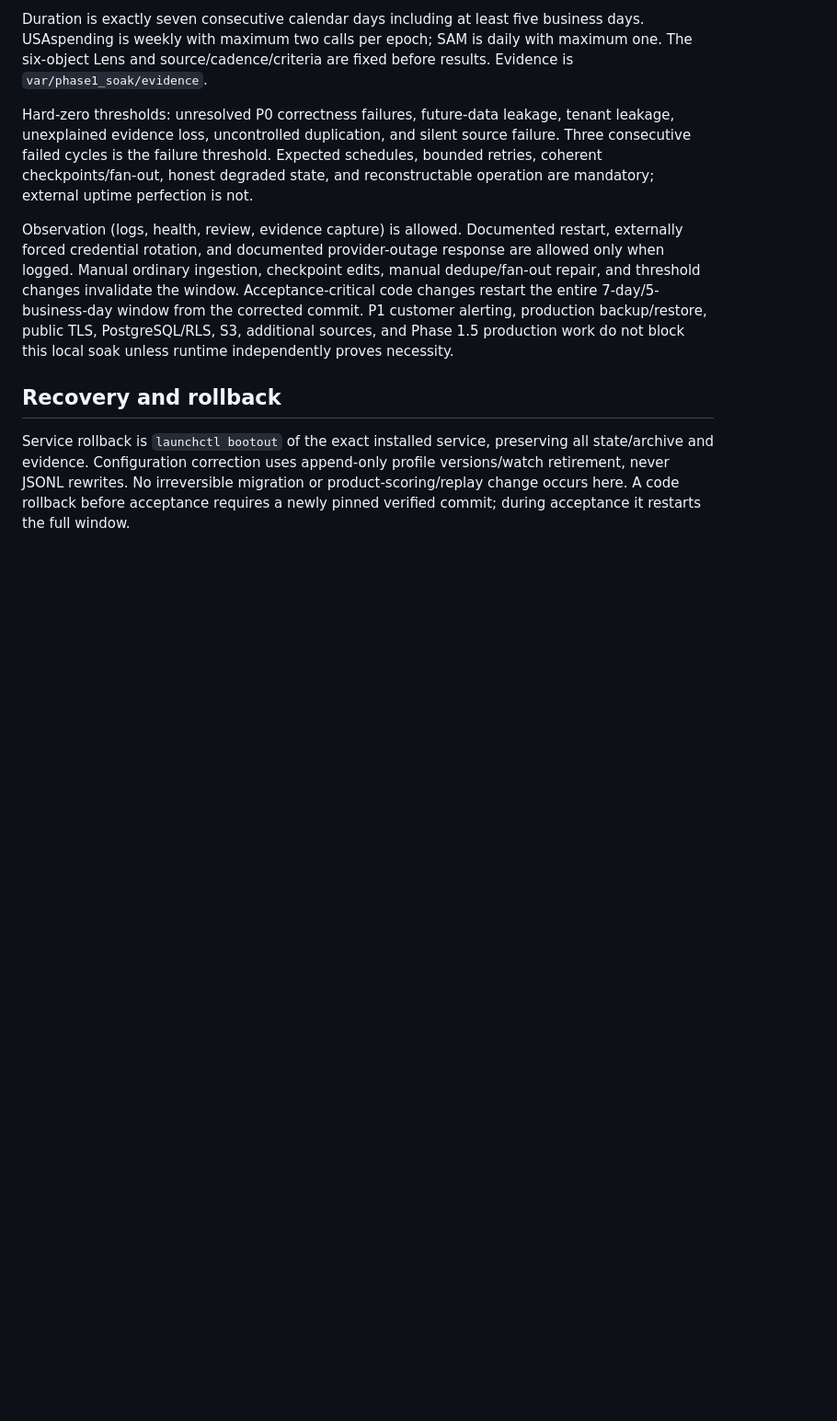
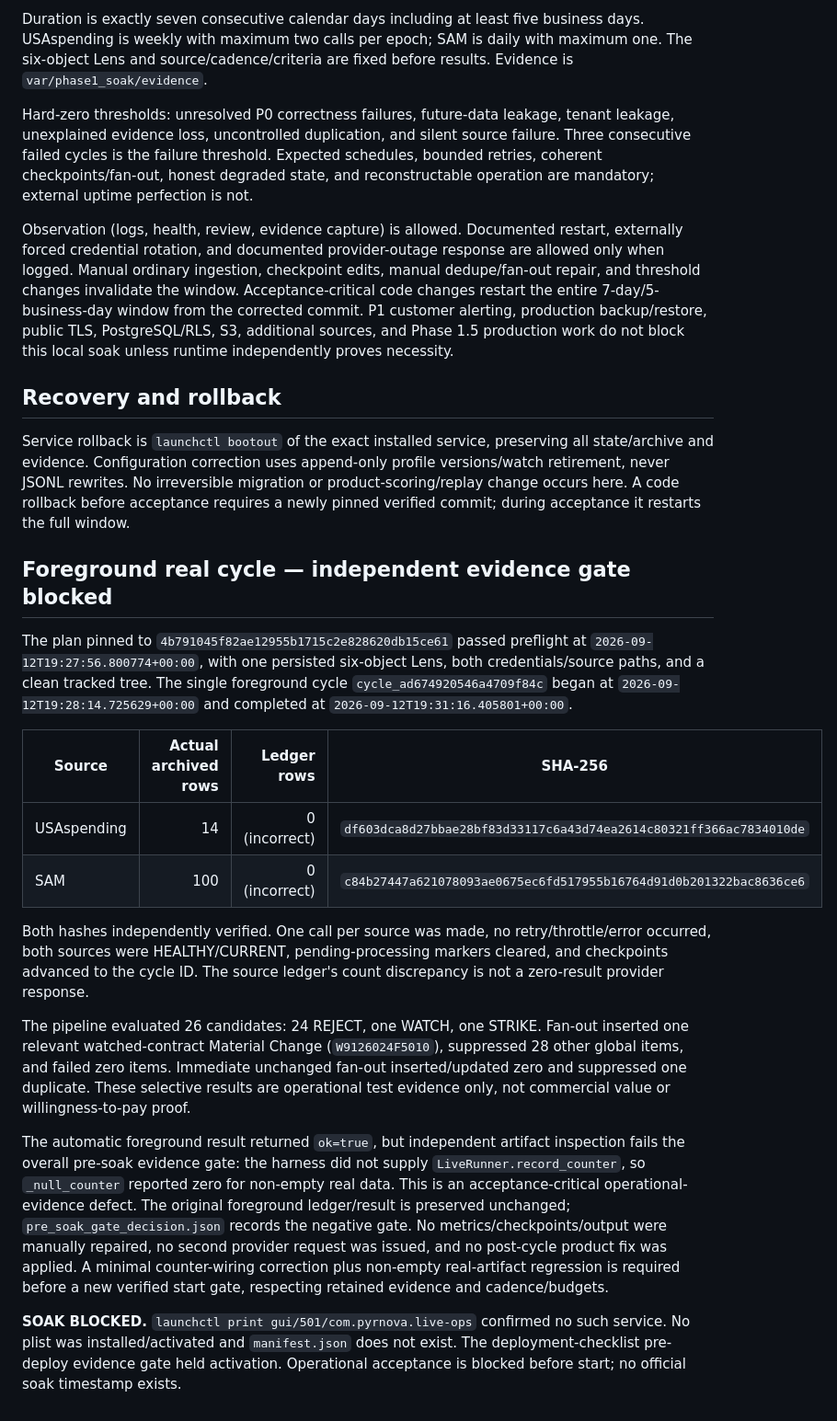
Before and after one commit to stulogic/pyrnova, a Markdown page: docs/operations/PHASE1_SOAK_UNBLOCK.md, the part around the change. Shown at 92% size. Drawn GitHub-style; blank space fills up the shorter version.

Commit message:
docs: record blocked real foreground evidence gate

```diff
--- a/docs/operations/PHASE1_SOAK_UNBLOCK.md
+++ b/docs/operations/PHASE1_SOAK_UNBLOCK.md
@@ -103,3 +103,36 @@ Service rollback is `launchctl bootout` of the exact installed service, preservi
 evidence. Configuration correction uses append-only profile versions/watch retirement, never JSONL
 rewrites. No irreversible migration or product-scoring/replay change occurs here. A code rollback before
 acceptance requires a newly pinned verified commit; during acceptance it restarts the full window.
+
+## Foreground real cycle — independent evidence gate blocked
+
+The plan pinned to `4b791045f82ae12955b1715c2e828620db15ce61` passed preflight at
+`2026-09-12T19:27:56.800774+00:00`, with one persisted six-object Lens, both credentials/source paths,
+and a clean tracked tree. The single foreground cycle `cycle_ad674920546a4709f84c` began at
+`2026-09-12T19:28:14.725629+00:00` and completed at `2026-09-12T19:31:16.405801+00:00`.
+
+| Source | Actual archived rows | Ledger rows | SHA-256 |
+|---|---:|---:|---|
+| USAspending | 14 | 0 (incorrect) | `df603dca8d27bbae28bf83d33117c6a43d74ea2614c80321ff366ac7834010de` |
+| SAM | 100 | 0 (incorrect) | `c84b27447a621078093ae0675ec6fd517955b16764d91d0b201322bac8636ce6` |
+
+Both hashes independently verified. One call per source was made, no retry/throttle/error occurred, both
+sources were HEALTHY/CURRENT, pending-processing markers cleared, and checkpoints advanced to the cycle
+ID. The source ledger's count discrepancy is not a zero-result provider response.
+
+The pipeline evaluated 26 candidates: 24 REJECT, one WATCH, one STRIKE. Fan-out inserted one relevant
+watched-contract Material Change (`W9126024F5010`), suppressed 28 other global items, and failed zero
+items. Immediate unchanged fan-out inserted/updated zero and suppressed one duplicate. These selective
+results are operational test evidence only, not commercial value or willingness-to-pay proof.
+
+The automatic foreground result returned `ok=true`, but independent artifact inspection fails the overall
+pre-soak evidence gate: the harness did not supply `LiveRunner.record_counter`, so `_null_counter` reported
+zero for non-empty real data. This is an acceptance-critical operational-evidence defect. The original
+foreground ledger/result is preserved unchanged; `pre_soak_gate_decision.json` records the negative gate.
+No metrics/checkpoints/output were manually repaired, no second provider request was issued, and no
+post-cycle product fix was applied. A minimal counter-wiring correction plus non-empty real-artifact
+regression is required before a new verified start gate, respecting retained evidence and cadence/budgets.
+
+**SOAK BLOCKED.** `launchctl print gui/501/com.pyrnova.live-ops` confirmed no such service. No plist was
+installed/activated and `manifest.json` does not exist. The deployment-checklist pre-deploy evidence gate
+held activation. Operational acceptance is blocked before start; no official soak timestamp exists.
```
Also changed, not shown: 03-CURRENT-STATE.md (+7 -1 lines), docs/KNOWN_LIMITATIONS_AND_TECH_DEBT.md (+1 -1 lines).
